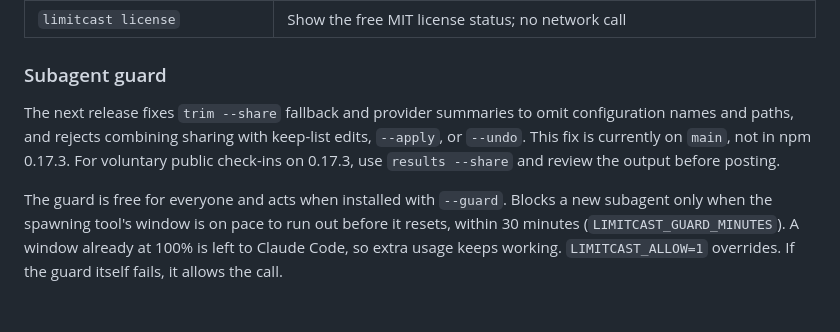
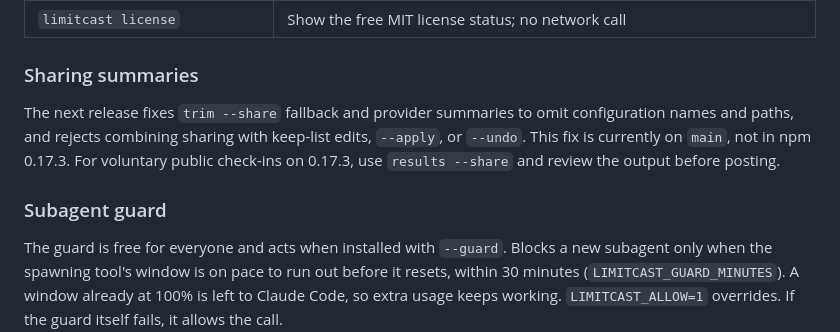
Before and after one commit to SamStull9007/limitcast, a Markdown page: docs/usage.md, the part around the change. Rendered like a GitHub page; blank space fills up the shorter version.

```diff
--- a/docs/usage.md
+++ b/docs/usage.md
@@ -73,9 +73,11 @@ In Claude Code you can also add the plugin, for `/limitcast:status`, `/limitcast
 | `install --alerts` | A SessionStart hook that tells you (never the model) when your starting context grew ~1k+ tokens, and what grew, plus a one-line weekly summary of what limitcast did |
 | `limitcast license` | Show the free MIT license status; no network call |
 
-### Subagent guard
+### Sharing summaries
 
 The next release fixes `trim --share` fallback and provider summaries to omit configuration names and paths, and rejects combining sharing with keep-list edits, `--apply`, or `--undo`. This fix is currently on `main`, not in npm 0.17.3. For voluntary public check-ins on 0.17.3, use `results --share` and review the output before posting.
+
+### Subagent guard
 
 The guard is free for everyone and acts when installed with `--guard`. Blocks a new subagent only when the spawning tool's window is on pace to run out before it resets, within 30 minutes (`LIMITCAST_GUARD_MINUTES`). A window already at 100% is left to Claude Code, so extra usage keeps working. `LIMITCAST_ALLOW=1` overrides. If the guard itself fails, it allows the call.
 
```
Also changed, not shown: docs/community.md (+2 -2 lines).
